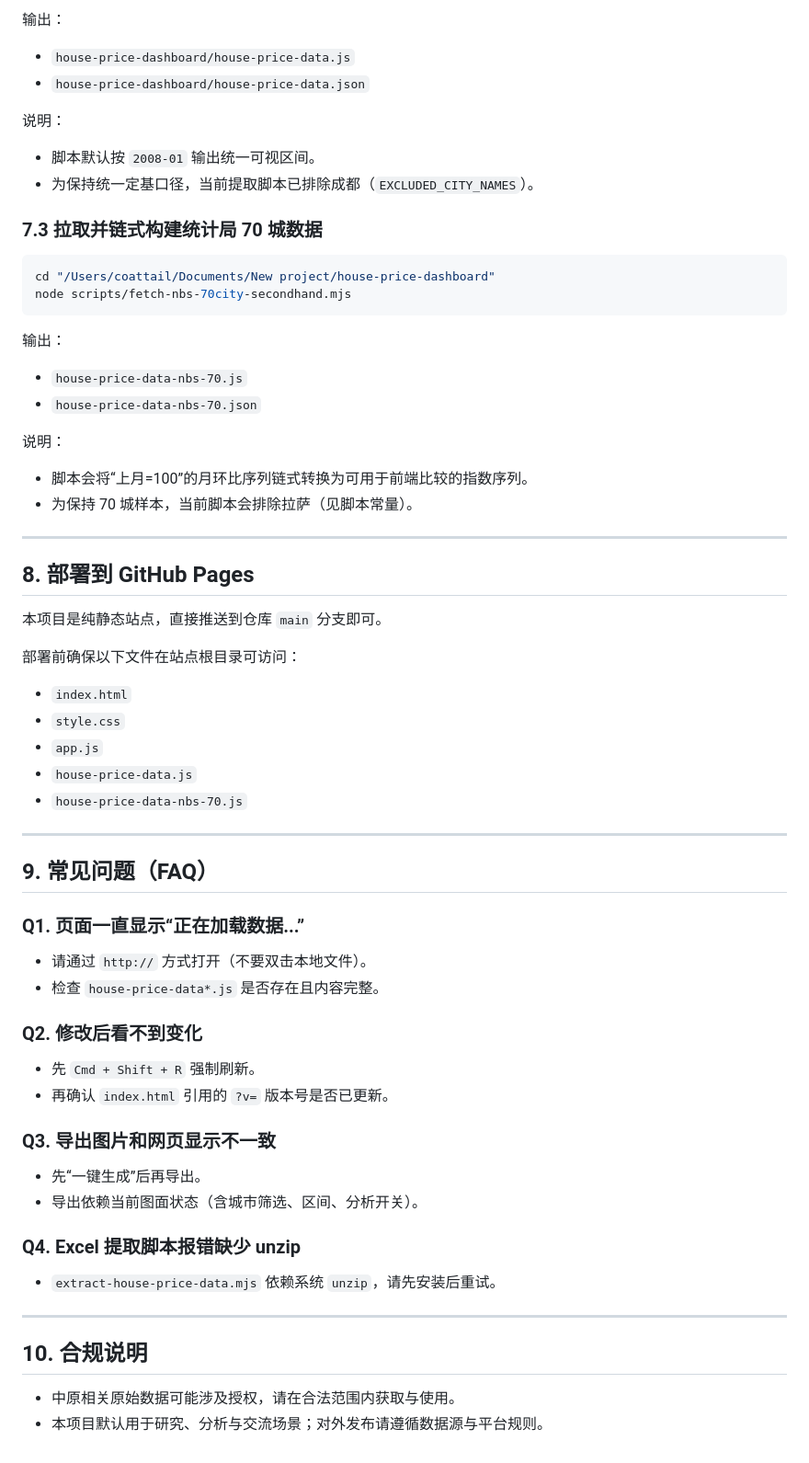
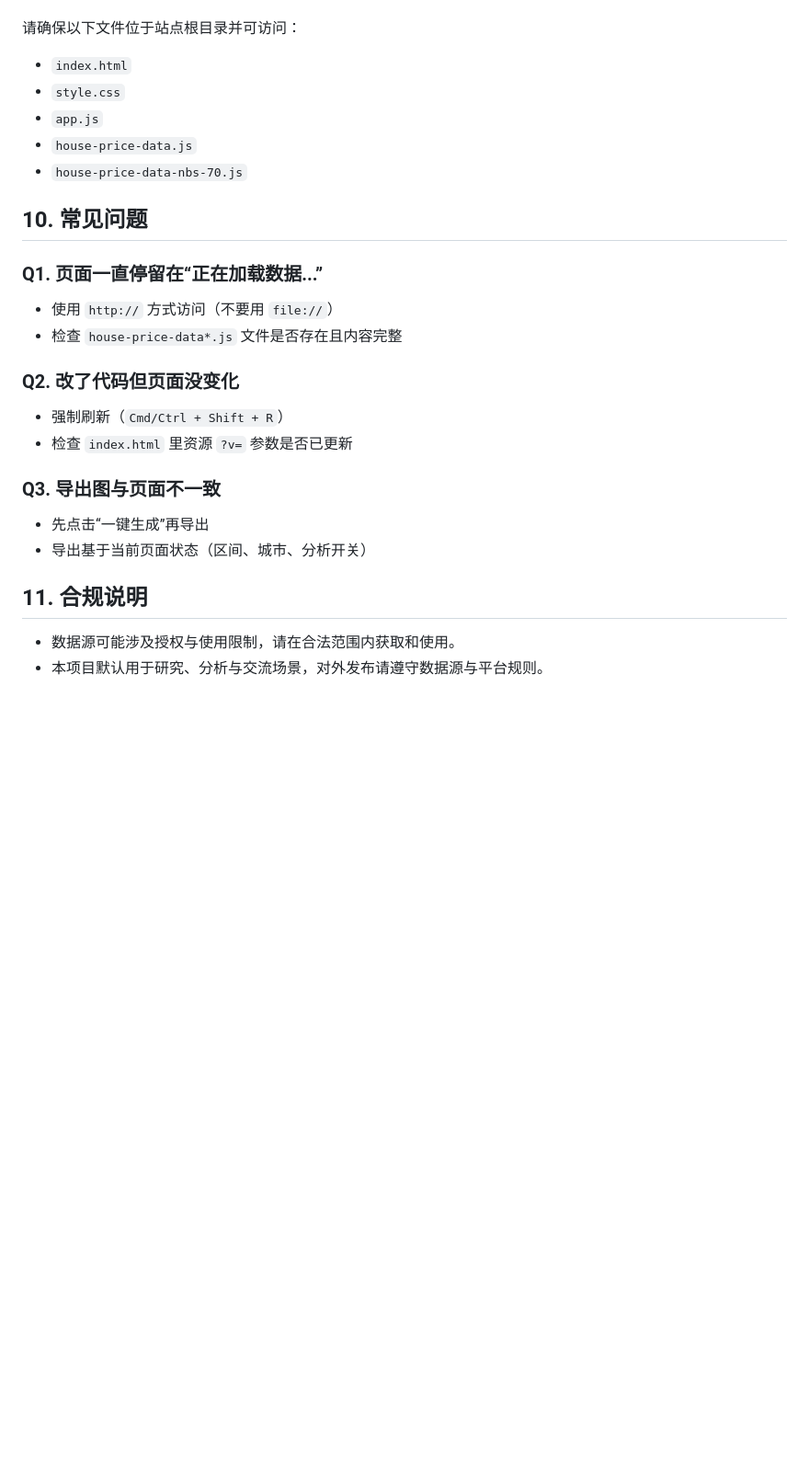
Before and after one commit to Sunny-1991/Centaline-Leading-Index, a Markdown page: README.md, the part around one of its changes. Shown at 92% size. Drawn GitHub-style; blank space fills up the shorter version.

````diff
--- a/README.md
+++ b/README.md
@@ -146,37 +152,4 @@ node house-price-dashboard/scripts/extract-house-price-data.mjs "/你的Excel路
-输出：
-
-- `house-price-dashboard/house-price-data.js`
-- `house-price-dashboard/house-price-data.json`
-
-说明：
-
-- 脚本默认按 `2008-01` 输出统一可视区间。
-- 为保持统一定基口径，当前提取脚本已排除成都（`EXCLUDED_CITY_NAMES`）。
-
-### 7.3 拉取并链式构建统计局 70 城数据
-
-```bash
-cd "/Users/coattail/Documents/New project/house-price-dashboard"
-node scripts/fetch-nbs-70city-secondhand.mjs
-```
-
-输出：
-
-- `house-price-data-nbs-70.js`
-- `house-price-data-nbs-70.json`
-
-说明：
-
-- 脚本会将“上月=100”的月环比序列链式转换为可用于前端比较的指数序列。
-- 为保持 70 城样本，当前脚本会排除拉萨（见脚本常量）。
-
----
-
-## 8. 部署到 GitHub Pages
-
-本项目是纯静态站点，直接推送到仓库 `main` 分支即可。
-
-部署前确保以下文件在站点根目录可访问：
+请确保以下文件位于站点根目录并可访问：
 
 - `index.html`
 - `style.css`
@@ -184,32 +157,24 @@ node scripts/fetch-nbs-70city-secondhand.mjs
 - `house-price-data.js`
 - `house-price-data-nbs-70.js`
 
----
+## 10. 常见问题
 
-## 9. 常见问题（FAQ）
+### Q1. 页面一直停留在“正在加载数据...”
 
-### Q1. 页面一直显示“正在加载数据...”
+- 使用 `http://` 方式访问（不要用 `file://`）
+- 检查 `house-price-data*.js` 文件是否存在且内容完整
 
-- 请通过 `http://` 方式打开（不要双击本地文件）。
-- 检查 `house-price-data*.js` 是否存在且内容完整。
+### Q2. 改了代码但页面没变化
 
-### Q2. 修改后看不到变化
+- 强制刷新（`Cmd/Ctrl + Shift + R`）
+- 检查 `index.html` 里资源 `?v=` 参数是否已更新
 
-- 先 `Cmd + Shift + R` 强制刷新。
-- 再确认 `index.html` 引用的 `?v=` 版本号是否已更新。
+### Q3. 导出图与页面不一致
 
-### Q3. 导出图片和网页显示不一致
+- 先点击“一键生成”再导出
+- 导出基于当前页面状态（区间、城市、分析开关）
 
-- 先“一键生成”后再导出。
-- 导出依赖当前图面状态（含城市筛选、区间、分析开关）。
+## 11. 合规说明
 
-### Q4. Excel 提取脚本报错缺少 unzip
-
-- `extract-house-price-data.mjs` 依赖系统 `unzip`，请先安装后重试。
-
----
-
-## 10. 合规说明
-
-- 中原相关原始数据可能涉及授权，请在合法范围内获取与使用。
-- 本项目默认用于研究、分析与交流场景；对外发布请遵循数据源与平台规则。
+- 数据源可能涉及授权与使用限制，请在合法范围内获取和使用。
+- 本项目默认用于研究、分析与交流场景，对外发布请遵守数据源与平台规则。
````
Also changed, not shown: other parts of README.md (+113 -107 lines), README.en.md (added, +178 -0 lines).
